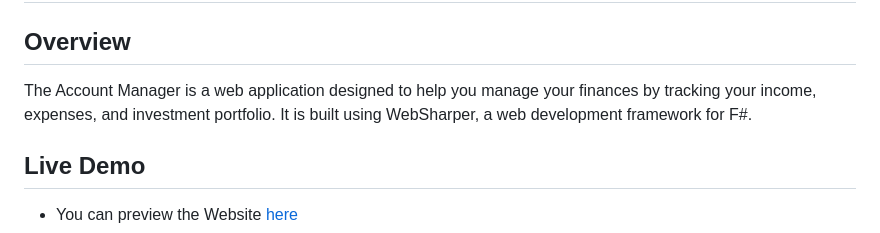
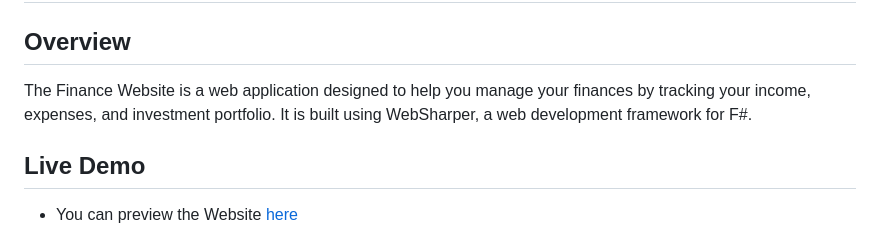
Before and after one commit to BTAG16/Finance-Website, a Markdown page: README.md, the part around the change. Rendered like a GitHub page.

```diff
--- a/README.md
+++ b/README.md
@@ -2,7 +2,7 @@
 
 ## Overview
 
-The Account Manager is a web application designed to help you manage your finances by tracking your income, expenses, and investment portfolio. It is built using WebSharper, a web development framework for F#.
+The Finance Website is a web application designed to help you manage your finances by tracking your income, expenses, and investment portfolio. It is built using WebSharper, a web development framework for F#.
 
 ## Live Demo
 
```
